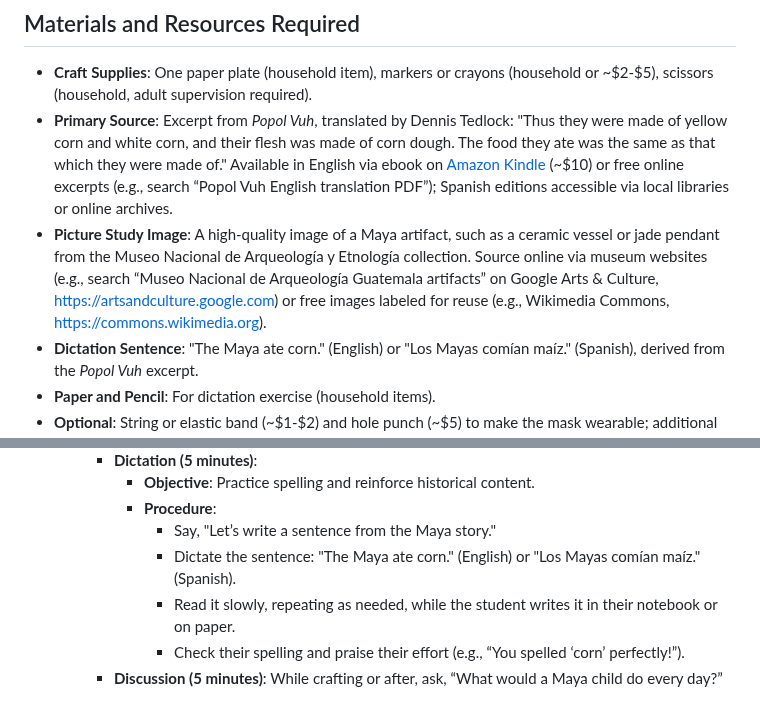
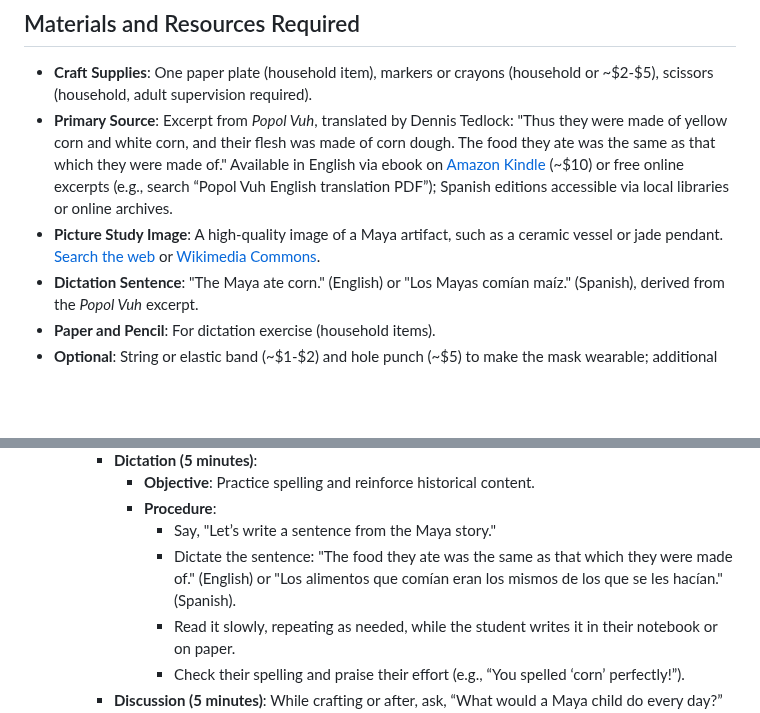
Before and after one commit to bbusenius/History-of-Guatemala-2nd-Grade, a Markdown page: units/unit1/lesson2.md, 2 parts joined by grey strips. GitHub-like rendering; blank space fills up the shorter version.

```diff
--- a/units/unit1/lesson2.md
+++ b/units/unit1/lesson2.md
@@ -22,8 +22,8 @@ By the end of the lesson, the student will be able to:
 
 ## Materials and Resources Required
 - **Craft Supplies**: One paper plate (household item), markers or crayons (household or ~$2-$5), scissors (household, adult supervision required).
-- **Primary Source**: Excerpt from *Popol Vuh*, translated by Dennis Tedlock: "Thus they were made of yellow corn and white corn, and their flesh was made of corn dough. The food they ate was the same as that which they were made of." Available in English via ebook on [Amazon Kindle](https://www.amazon.com/Popol-Vuh-Sacred-Book-Maya-ebook/dp/B00B9I2H0G) (~$10) or free online excerpts (e.g., search “Popol Vuh English translation PDF”); Spanish editions accessible via local libraries or online archives.
-- **Picture Study Image**: A high-quality image of a Maya artifact, such as a ceramic vessel or jade pendant from the Museo Nacional de Arqueología y Etnología collection. Source online via museum websites (e.g., search “Museo Nacional de Arqueología Guatemala artifacts” on Google Arts & Culture, https://artsandculture.google.com) or free images labeled for reuse (e.g., Wikimedia Commons, https://commons.wikimedia.org).
+- **Primary Source**: Excerpt from *Popol Vuh*, translated by Dennis Tedlock: "Thus they were made of yellow corn and white corn, and their flesh was made of corn dough. The food they ate was the same as that which they were made of." Available in English via ebook on [Amazon Kindle](https://a.co/d/7qr0nsf) (~$10) or free online excerpts (e.g., search “Popol Vuh English translation PDF”); Spanish editions accessible via local libraries or online archives.
+- **Picture Study Image**: A high-quality image of a Maya artifact, such as a ceramic vessel or jade pendant. [Search the web](https://duckduckgo.com/?q=mayan%20jade%20artifact&ia=images&iax=images) or [Wikimedia Commons](https://commons.wikimedia.org/w/index.php?search=mayan+jade&title=Special:MediaSearch&type=image).
 - **Dictation Sentence**: "The Maya ate corn." (English) or "Los Mayas comían maíz." (Spanish), derived from the *Popol Vuh* excerpt.
 - **Paper and Pencil**: For dictation exercise (household items).
 - **Optional**: String or elastic band (~$1-$2) and hole punch (~$5) to make the mask wearable; additional images of Mayan masks (search “Mayan masks for kids” online, free printable resources).
@@ -48,7 +48,7 @@ By the end of the lesson, the student will be able to:
        - **Objective**: Practice spelling and reinforce historical content.
        - **Procedure**:
          - Say, "Let’s write a sentence from the Maya story."
-         - Dictate the sentence: "The Maya ate corn." (English) or "Los Mayas comían maíz." (Spanish).
+         - Dictate the sentence: "The food they ate was the same as that which they were made of." (English) or "Los alimentos que comían eran los mismos de los que se les hacían." (Spanish).
          - Read it slowly, repeating as needed, while the student writes it in their notebook or on paper.
          - Check their spelling and praise their effort (e.g., “You spelled ‘corn’ perfectly!”).
      - **Discussion (5 minutes)**: While crafting or after, ask, “What would a Maya child do every day?” Suggest corn-based foods or activities from the artifact and link to the excerpt.
```
Also changed, not shown: units/unit1/lesson1.md (+13 -11 lines).
